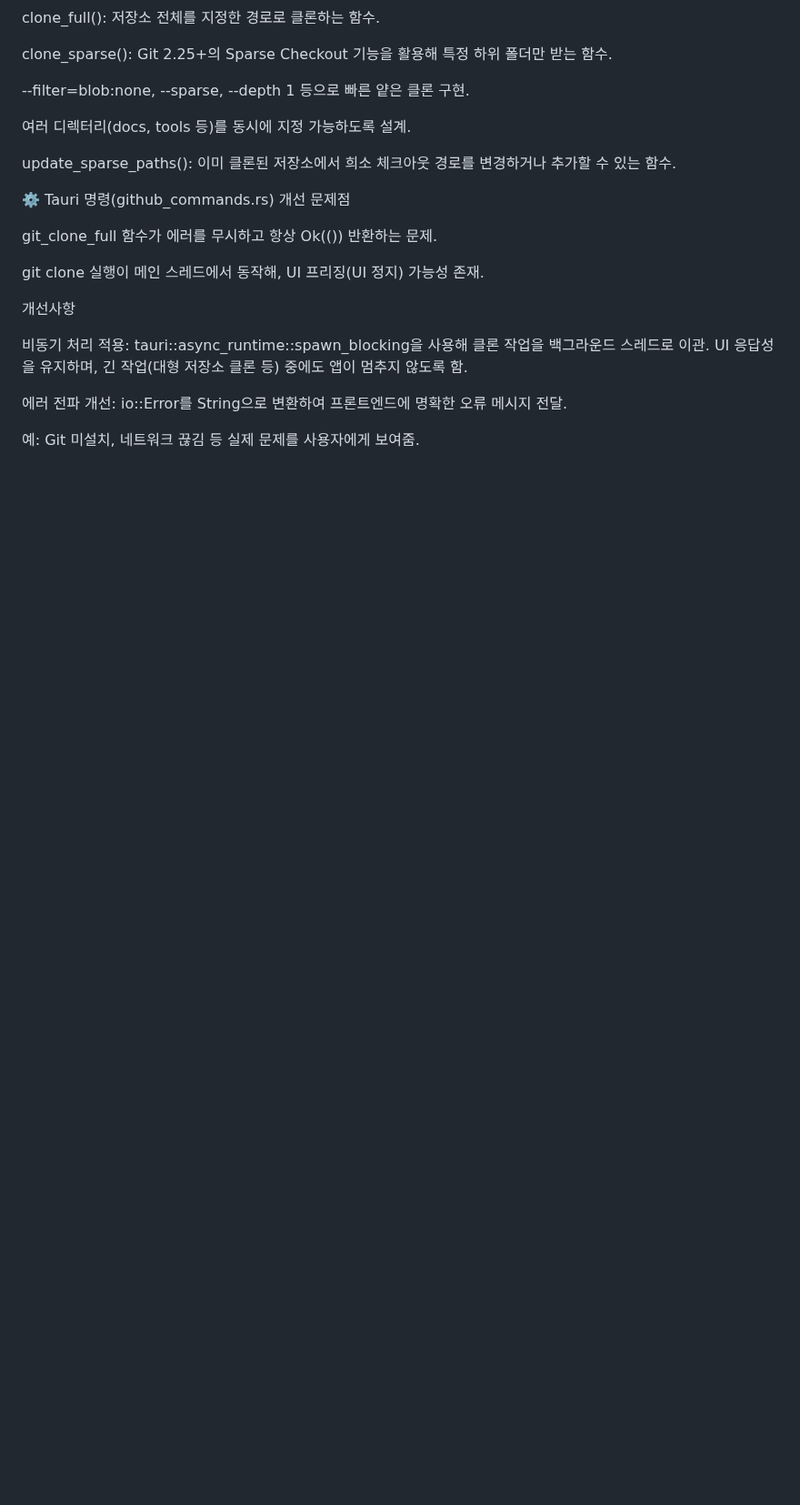
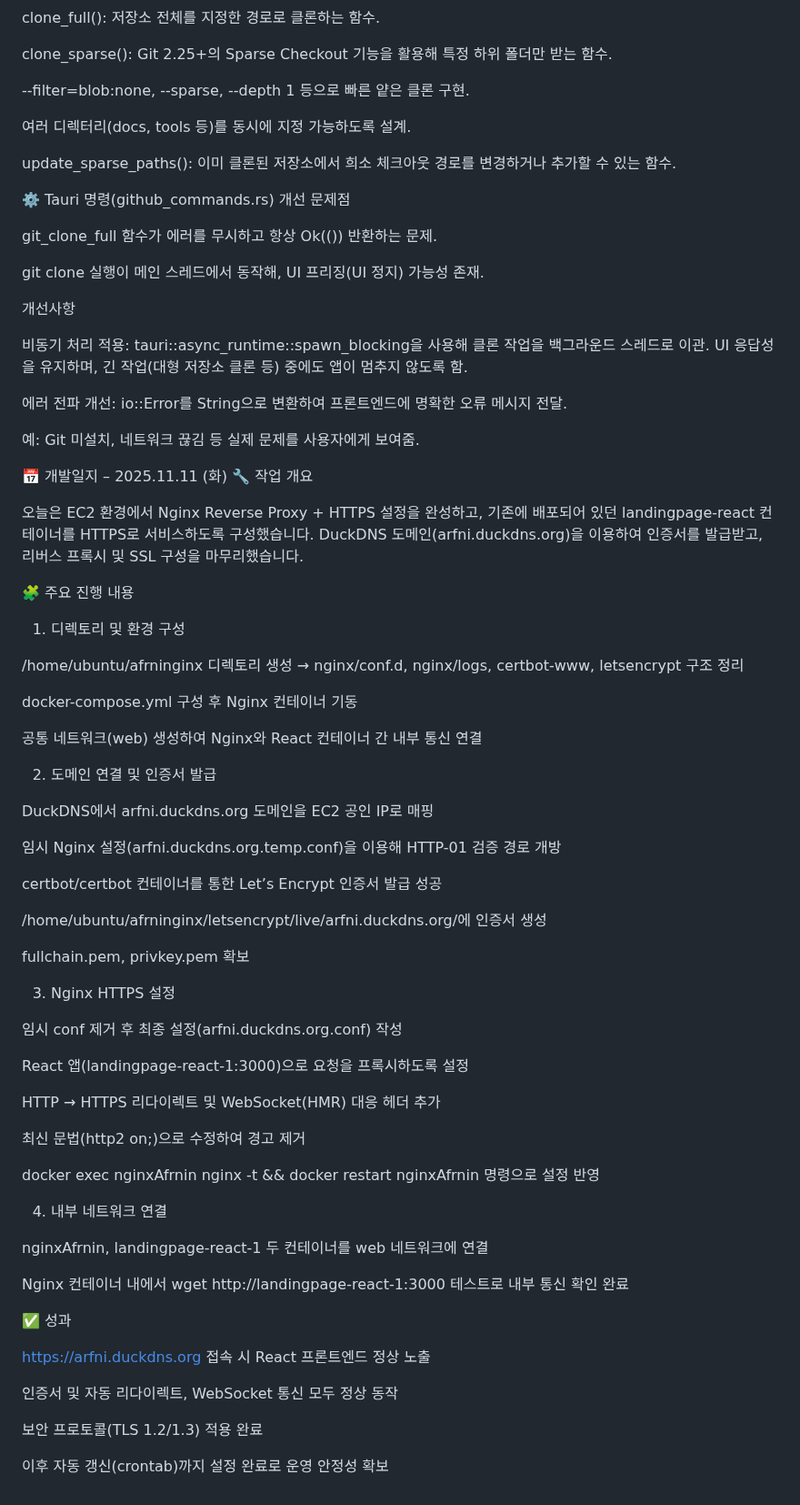
Before and after one commit to Arfni/arfni_pjt, a Markdown page: Docs/Aristia0930.md, the part around the change. Shown at 91% size. Drawn GitHub-style; blank space fills up the shorter version.

Commit message:
docs: 251111 daily review

```diff
--- a/Docs/Aristia0930.md
+++ b/Docs/Aristia0930.md
@@ -461,3 +461,61 @@ UI 응답성을 유지하며, 긴 작업(대형 저장소 클론 등) 중에도
 io::Error를 String으로 변환하여 프론트엔드에 명확한 오류 메시지 전달.
 
 예: Git 미설치, 네트워크 끊김 등 실제 문제를 사용자에게 보여줌.
+
+📅 개발일지 – 2025.11.11 (화)
+🔧 작업 개요
+
+오늘은 EC2 환경에서 Nginx Reverse Proxy + HTTPS 설정을 완성하고,
+기존에 배포되어 있던 landingpage-react 컨테이너를 HTTPS로 서비스하도록 구성했습니다.
+DuckDNS 도메인(arfni.duckdns.org)을 이용하여 인증서를 발급받고,
+리버스 프록시 및 SSL 구성을 마무리했습니다.
+
+🧩 주요 진행 내용
+1. 디렉토리 및 환경 구성
+
+/home/ubuntu/afrninginx 디렉토리 생성
+→ nginx/conf.d, nginx/logs, certbot-www, letsencrypt 구조 정리
+
+docker-compose.yml 구성 후 Nginx 컨테이너 기동
+
+공통 네트워크(web) 생성하여 Nginx와 React 컨테이너 간 내부 통신 연결
+
+2. 도메인 연결 및 인증서 발급
+
+DuckDNS에서 arfni.duckdns.org 도메인을 EC2 공인 IP로 매핑
+
+임시 Nginx 설정(arfni.duckdns.org.temp.conf)을 이용해 HTTP-01 검증 경로 개방
+
+certbot/certbot 컨테이너를 통한 Let’s Encrypt 인증서 발급 성공
+
+/home/ubuntu/afrninginx/letsencrypt/live/arfni.duckdns.org/에 인증서 생성
+
+fullchain.pem, privkey.pem 확보
+
+3. Nginx HTTPS 설정
+
+임시 conf 제거 후 최종 설정(arfni.duckdns.org.conf) 작성
+
+React 앱(landingpage-react-1:3000)으로 요청을 프록시하도록 설정
+
+HTTP → HTTPS 리다이렉트 및 WebSocket(HMR) 대응 헤더 추가
+
+최신 문법(http2 on;)으로 수정하여 경고 제거
+
+docker exec nginxAfrnin nginx -t && docker restart nginxAfrnin 명령으로 설정 반영
+
+4. 내부 네트워크 연결
+
+nginxAfrnin, landingpage-react-1 두 컨테이너를 web 네트워크에 연결
+
+Nginx 컨테이너 내에서 wget http://landingpage-react-1:3000 테스트로 내부 통신 확인 완료
+
+✅ 성과
+
+https://arfni.duckdns.org 접속 시 React 프론트엔드 정상 노출
+
+인증서 및 자동 리다이렉트, WebSocket 통신 모두 정상 동작
+
+보안 프로토콜(TLS 1.2/1.3) 적용 완료
+
+이후 자동 갱신(crontab)까지 설정 완료로 운영 안정성 확보
```
